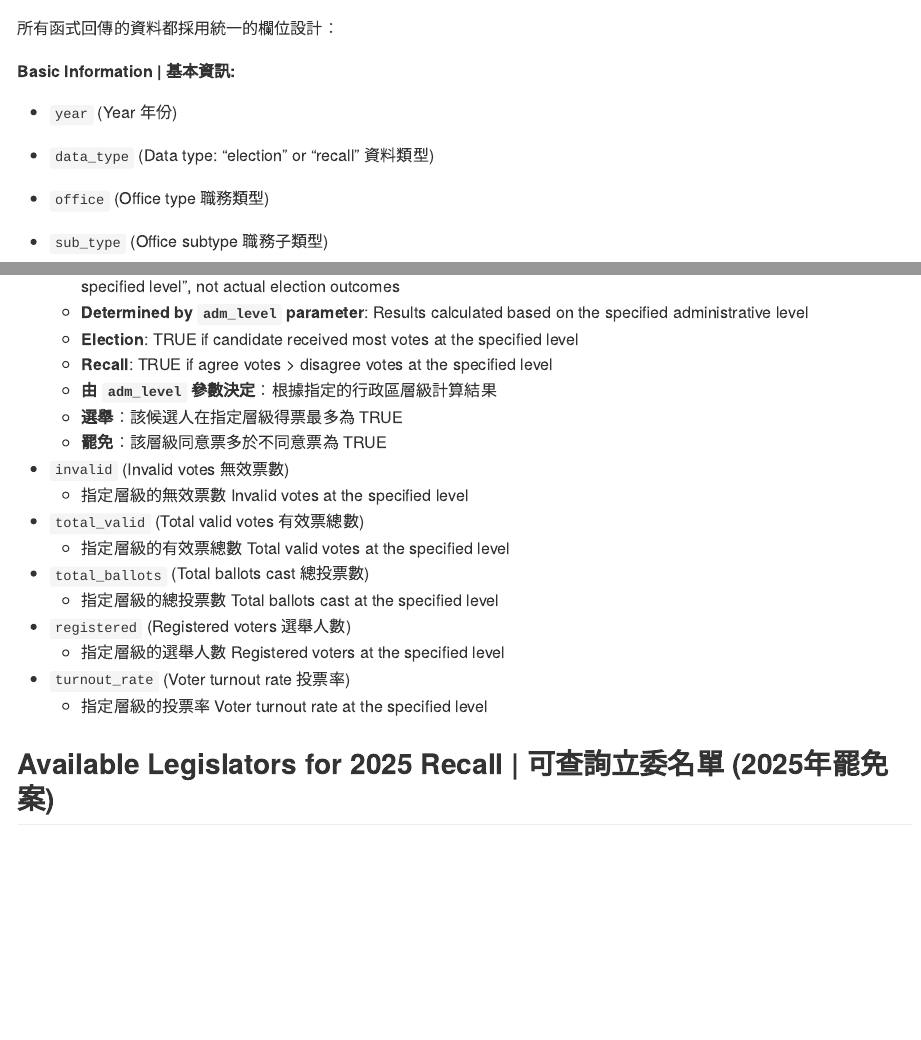
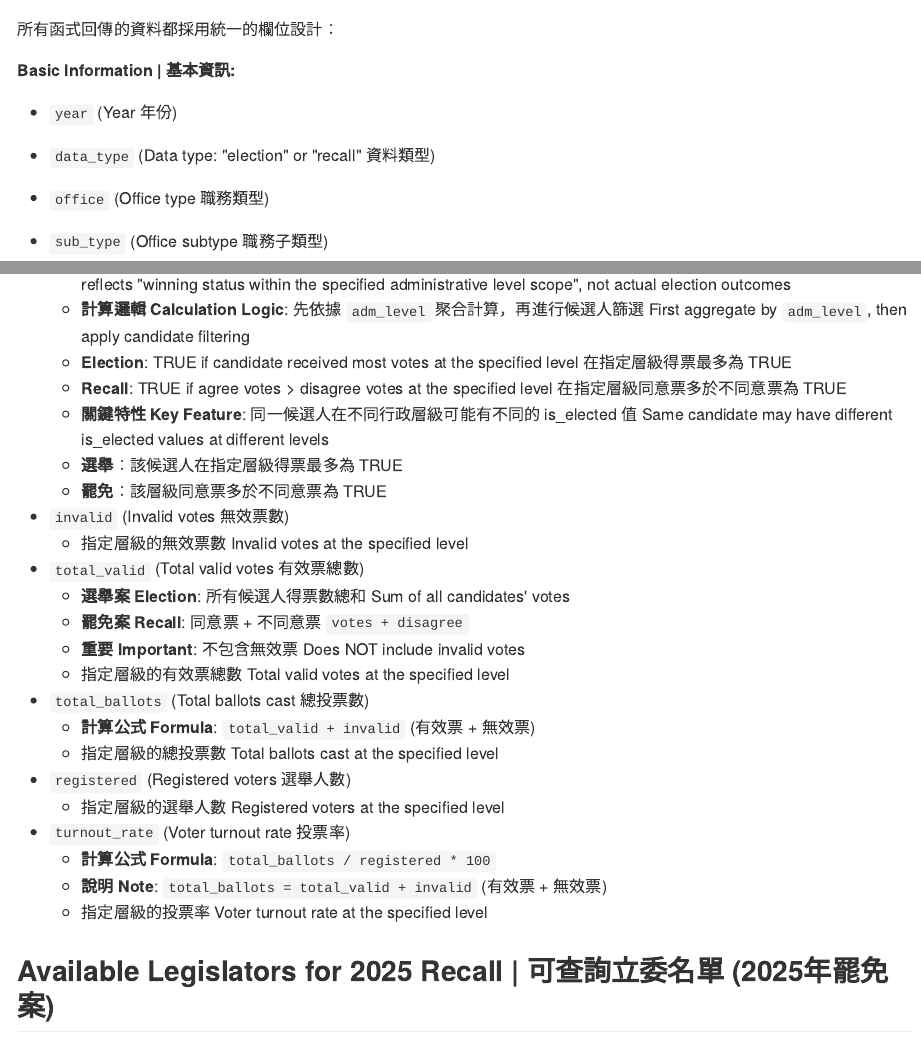
Before and after one commit to MiaoChien0204/TaiwanVote, an R Markdown document (README.Rmd): the page in a window 1100 px wide, from 10940 px down before the commit and from 11010 px down after it, so that both start at the same text, and a second part further down, joined at a grey line. The pictures show the output file README.md that the author committed with the source, drawn offline in the style of GitHub.

Commit message:
Revise README formatting and clarify key concepts
Improved formatting and section headers in README.md for better readability and consistency. Enhanced explanations of core concepts, especially around administrative level aggregation and winner status fields, and added bilingual context. Updated parameter and output field documentation for clarity and standardized presentation.

```diff
--- a/README.Rmd
+++ b/README.Rmd
@@ -542,4 +540,0 @@ All functions return data with unified field design:
-    -   **Determined by `adm_level` parameter**: Results calculated based on the specified administrative level
-    -   **Election**: TRUE if candidate received most votes at the specified level
-    -   **Recall**: TRUE if agree votes \> disagree votes at the specified level
-    -   **由 `adm_level` 參數決定**：根據指定的行政區層級計算結果
@@ -546,14 +542,24 @@ All functions return data with unified field design:
+    -   **計算邏輯 Calculation Logic**: 先依據 `adm_level` 聚合計算，再進行候選人篩選 First aggregate by `adm_level`, then apply candidate filtering
+    -   **Election**: TRUE if candidate received most votes at the specified level 在指定層級得票最多為 TRUE
+    -   **Recall**: TRUE if agree votes \> disagree votes at the specified level 在指定層級同意票多於不同意票為 TRUE
+    -   **關鍵特性 Key Feature**: 同一候選人在不同行政層級可能有不同的 is_elected 值 Same candidate may have different is_elected values at different levels
     -   **選舉**：該候選人在指定層級得票最多為 TRUE
     -   **罷免**：該層級同意票多於不同意票為 TRUE
 -   `invalid` (Invalid votes 無效票數)
     -   指定層級的無效票數 Invalid votes at the specified level
 -   `total_valid` (Total valid votes 有效票總數)
+    -   **選舉案 Election**: 所有候選人得票數總和 Sum of all candidates' votes
+    -   **罷免案 Recall**: 同意票 + 不同意票 `votes + disagree`
+    -   **重要 Important**: 不包含無效票 Does NOT include invalid votes
     -   指定層級的有效票總數 Total valid votes at the specified level
 -   `total_ballots` (Total ballots cast 總投票數)
+    -   **計算公式 Formula**: `total_valid + invalid` (有效票 + 無效票)
     -   指定層級的總投票數 Total ballots cast at the specified level
 -   `registered` (Registered voters 選舉人數)
     -   指定層級的選舉人數 Registered voters at the specified level
 -   `turnout_rate` (Voter turnout rate 投票率)
+    -   **計算公式 Formula**: `total_ballots / registered * 100`
+    -   **說明 Note**: `total_ballots = total_valid + invalid` (有效票 + 無效票)
     -   指定層級的投票率 Voter turnout rate at the specified level
 
 ## Available Legislators for 2025 Recall \| 可查詢立委名單 (2025年罷免案)
```
Also changed, not shown: README.md, README.Rmd (6 more changed lines).
